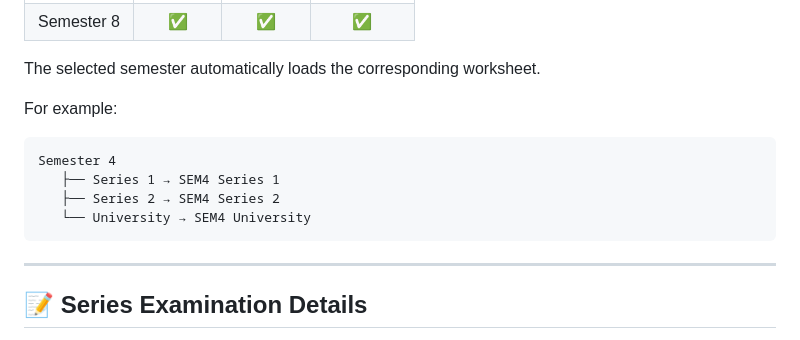
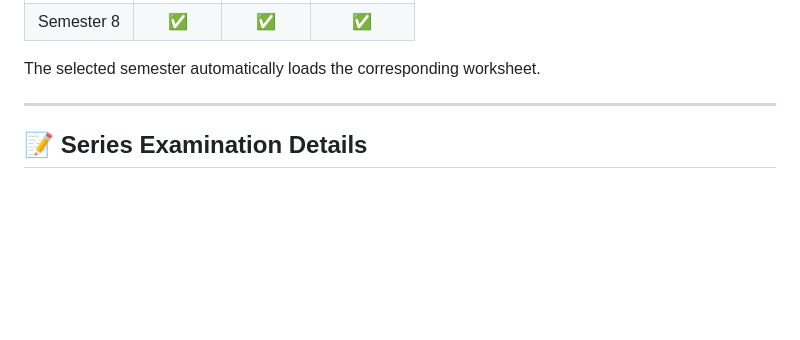
Before and after one commit to aruncx/vasteee2024, a Markdown page: README.md, the part around one of its changes. Drawn GitHub-style; blank space fills up the shorter version.

````diff
--- a/README.md
+++ b/README.md
@@ -50,15 +50,6 @@ The portal supports:
 | Semester 8 |     ✅    |     ✅    |      ✅     |
 
 The selected semester automatically loads the corresponding worksheet.
-
-For example:
-
-```text
-Semester 4
-   ├── Series 1 → SEM4 Series 1
-   ├── Series 2 → SEM4 Series 2
-   └── University → SEM4 University
-```
 
 ---
 
````
Also changed, not shown: other parts of README.md (+0 -65 lines).
